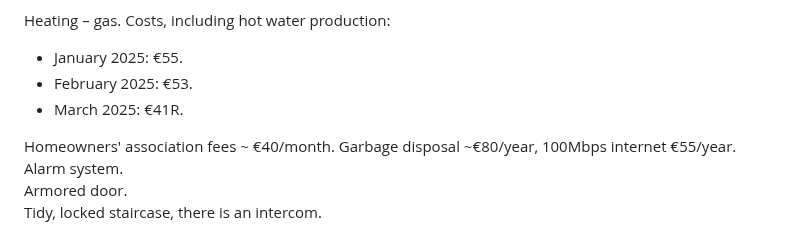
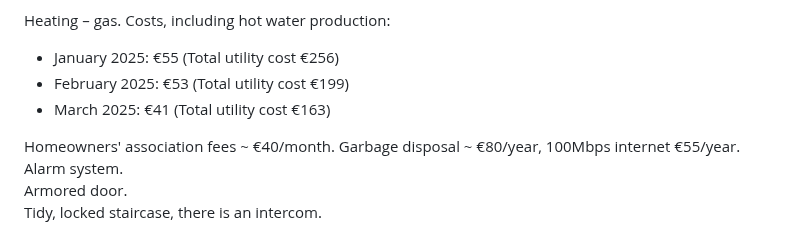
Before and after one commit to dsavickas/dsavickas.github.io, a Markdown page: README.md, the part around one of its changes. Drawn GitHub-style.

```diff
--- a/README.md
+++ b/README.md
@@ -20,11 +20,11 @@ Flooring – solid wood / pine.\
 An economical gas boiler is installed.
 
 Heating – gas. Costs, including hot water production:
- * January 2025: €55.
- * February 2025:  €53.
- * March 2025: €41R.
+ * January 2025: €55 (Total utility cost €256)
+ * February 2025: €53 (Total utility cost €199)
+ * March 2025: €41 (Total utility cost €163)
 
-Homeowners' association fees ~ €40/month. Garbage disposal ~€80/year, 100Mbps internet €55/year.\
+Homeowners' association fees ~ €40/month. Garbage disposal ~ €80/year, 100Mbps internet €55/year.\
 Alarm system.\
 Armored door.\
 Tidy, locked staircase, there is an intercom.
```
Also changed, not shown: other parts of README.md (+2 -2 lines).
